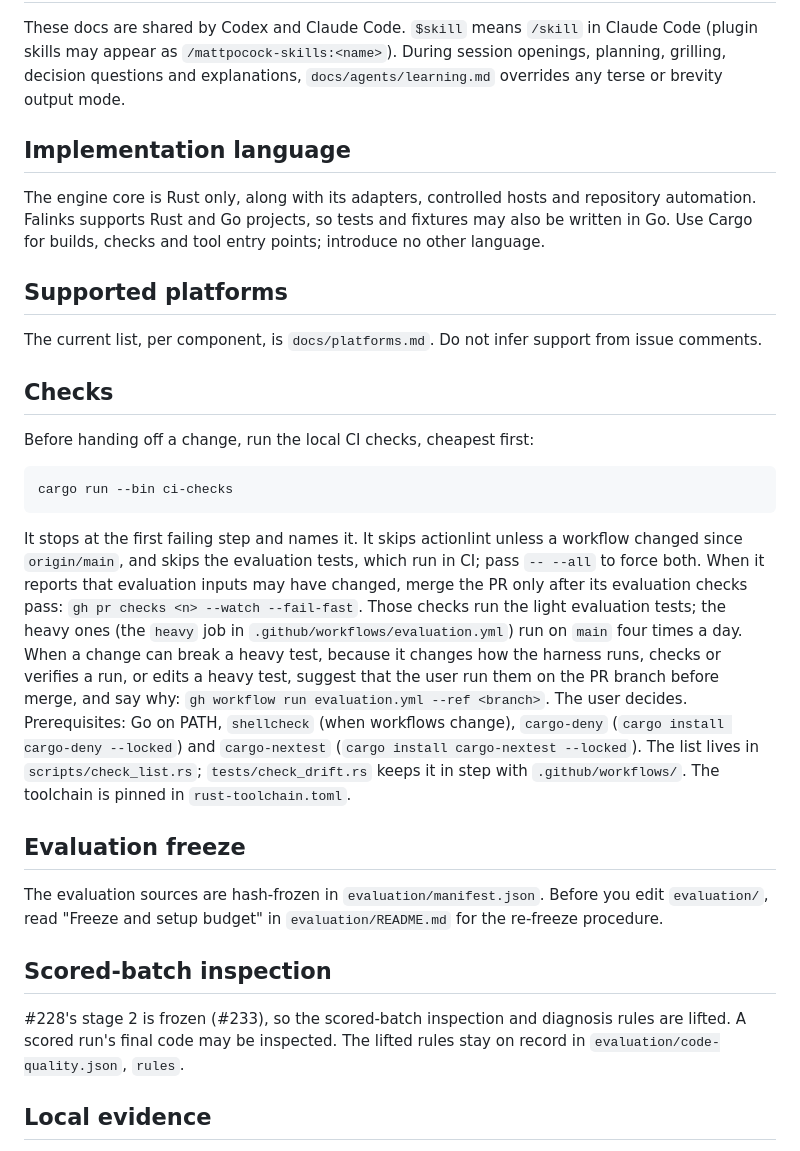
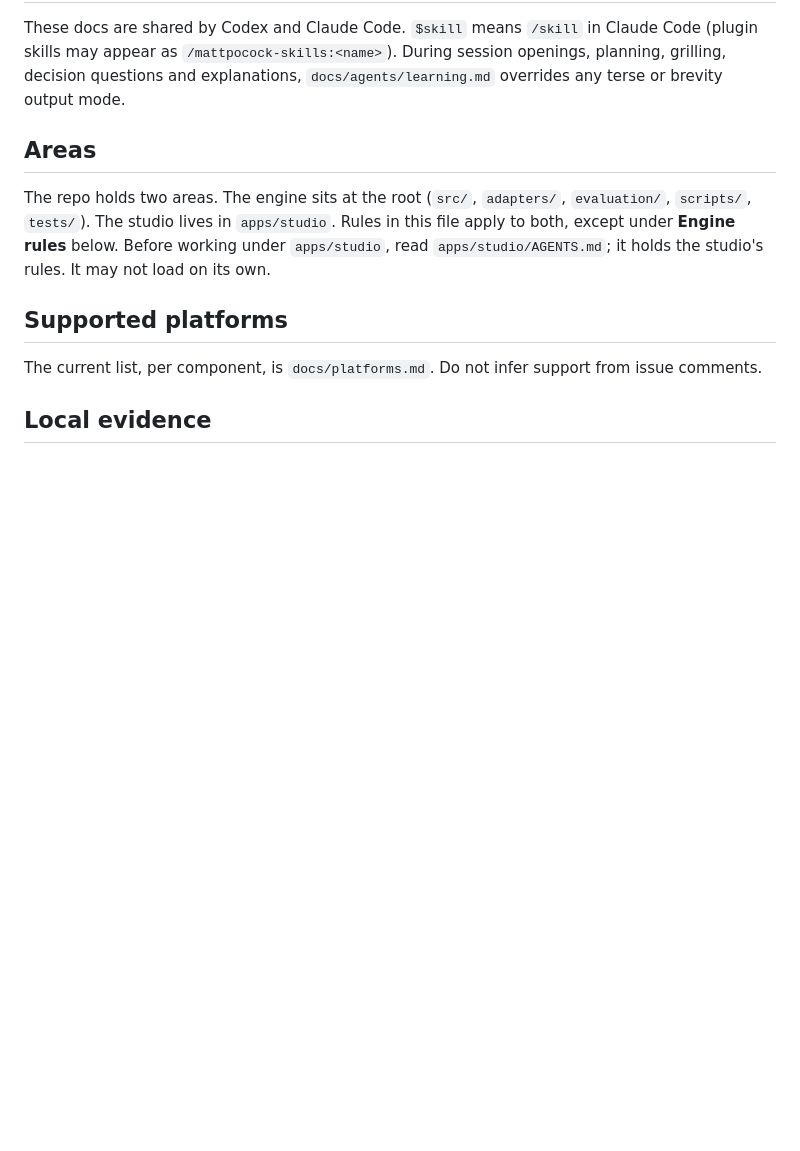
Before and after one commit to danielrispler/Falinks, a Markdown page: AGENTS.md, the part around one of its changes. GitHub-like rendering; blank space fills up the shorter version.

````diff
--- a/AGENTS.md
+++ b/AGENTS.md
@@ -2,31 +2,13 @@
 
 These docs are shared by Codex and Claude Code. `$skill` means `/skill` in Claude Code (plugin skills may appear as `/mattpocock-skills:<name>`). During session openings, planning, grilling, decision questions and explanations, `docs/agents/learning.md` overrides any terse or brevity output mode.
 
-## Implementation language
+## Areas
 
-The engine core is Rust only, along with its adapters, controlled hosts and repository automation. Falinks supports Rust and Go projects, so tests and fixtures may also be written in Go. Use Cargo for builds, checks and tool entry points; introduce no other language.
+The repo holds two areas. The engine sits at the root (`src/`, `adapters/`, `evaluation/`, `scripts/`, `tests/`). The studio lives in `apps/studio`. Rules in this file apply to both, except under **Engine rules** below. Before working under `apps/studio`, read `apps/studio/AGENTS.md`; it holds the studio's rules. It may not load on its own.
 
 ## Supported platforms
 
 The current list, per component, is `docs/platforms.md`. Do not infer support from issue comments.
-
-## Checks
-
-Before handing off a change, run the local CI checks, cheapest first:
-
-```sh
-cargo run --bin ci-checks
-```
-
-It stops at the first failing step and names it. It skips actionlint unless a workflow changed since `origin/main`, and skips the evaluation tests, which run in CI; pass `-- --all` to force both. When it reports that evaluation inputs may have changed, merge the PR only after its evaluation checks pass: `gh pr checks <n> --watch --fail-fast`. Those checks run the light evaluation tests; the heavy ones (the `heavy` job in `.github/workflows/evaluation.yml`) run on `main` four times a day. When a change can break a heavy test, because it changes how the harness runs, checks or verifies a run, or edits a heavy test, suggest that the user run them on the PR branch before merge, and say why: `gh workflow run evaluation.yml --ref <branch>`. The user decides. Prerequisites: Go on PATH, `shellcheck` (when workflows change), `cargo-deny` (`cargo install cargo-deny --locked`) and `cargo-nextest` (`cargo install cargo-nextest --locked`). The list lives in `scripts/check_list.rs`; `tests/check_drift.rs` keeps it in step with `.github/workflows/`. The toolchain is pinned in `rust-toolchain.toml`.
-
-## Evaluation freeze
-
-The evaluation sources are hash-frozen in `evaluation/manifest.json`. Before you edit `evaluation/`, read "Freeze and setup budget" in `evaluation/README.md` for the re-freeze procedure.
-
-## Scored-batch inspection
-
-#228's stage 2 is frozen (#233), so the scored-batch inspection and diagnosis rules are lifted. A scored run's final code may be inspected. The lifted rules stay on record in `evaluation/code-quality.json`, `rules`.
 
 ## Local evidence
 
````
Also changed, not shown: other parts of AGENTS.md (+26 -0 lines), apps/studio/AGENTS.md (added, +16 -0 lines).
